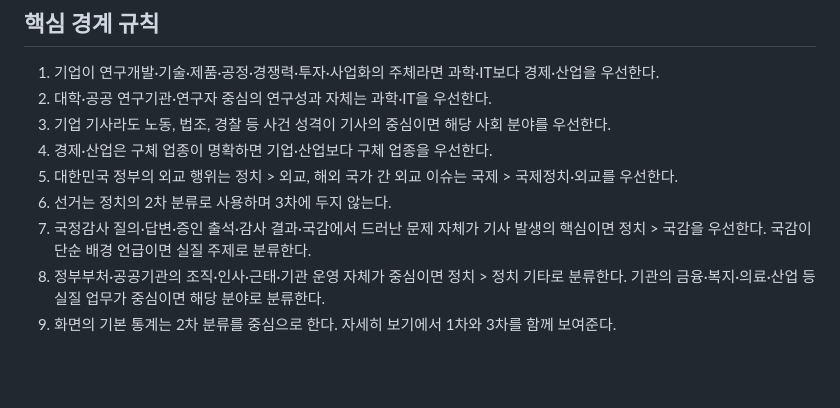
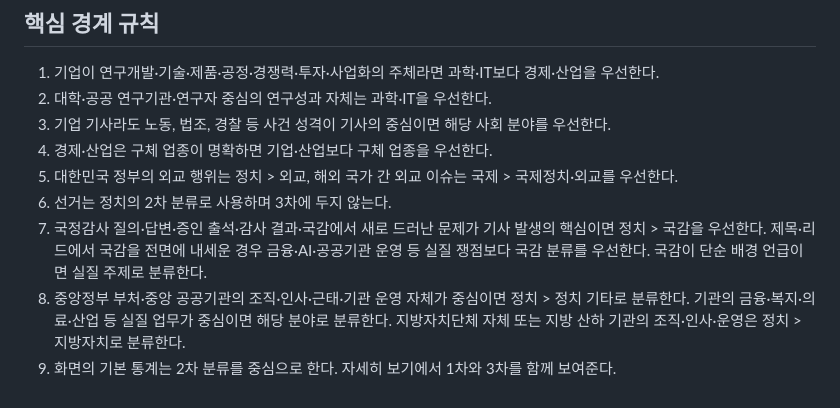
Before and after one commit to songseung88-sys/chwijae-summary, a Markdown page: docs/category_taxonomy_v0.3.md, the part around the change. Rendered like a GitHub page; blank space fills up the shorter version.

Commit message:
Clarify taxonomy v0.3 audit and public institution rules

```diff
--- a/docs/category_taxonomy_v0.3.md
+++ b/docs/category_taxonomy_v0.3.md
@@ -53,6 +53,6 @@ AI·소프트웨어 / 플랫폼·통신 / 반도체·전자기술 / 과학·연
 4. 경제·산업은 구체 업종이 명확하면 기업·산업보다 구체 업종을 우선한다.
 5. 대한민국 정부의 외교 행위는 정치 > 외교, 해외 국가 간 외교 이슈는 국제 > 국제정치·외교를 우선한다.
 6. 선거는 정치의 2차 분류로 사용하며 3차에 두지 않는다.
-7. 국정감사 질의·답변·증인 출석·감사 결과·국감에서 드러난 문제 자체가 기사 발생의 핵심이면 정치 > 국감을 우선한다. 국감이 단순 배경 언급이면 실질 주제로 분류한다.
-8. 정부부처·공공기관의 조직·인사·근태·기관 운영 자체가 중심이면 정치 > 정치 기타로 분류한다. 기관의 금융·복지·의료·산업 등 실질 업무가 중심이면 해당 분야로 분류한다.
+7. 국정감사 질의·답변·증인 출석·감사 결과·국감에서 새로 드러난 문제가 기사 발생의 핵심이면 정치 > 국감을 우선한다. 제목·리드에서 국감을 전면에 내세운 경우 금융·AI·공공기관 운영 등 실질 쟁점보다 국감 분류를 우선한다. 국감이 단순 배경 언급이면 실질 주제로 분류한다.
+8. 중앙정부 부처·중앙 공공기관의 조직·인사·근태·기관 운영 자체가 중심이면 정치 > 정치 기타로 분류한다. 기관의 금융·복지·의료·산업 등 실질 업무가 중심이면 해당 분야로 분류한다. 지방자치단체 자체 또는 지방 산하 기관의 조직·인사·운영은 정치 > 지방자치로 분류한다.
 9. 화면의 기본 통계는 2차 분류를 중심으로 한다. 자세히 보기에서 1차와 3차를 함께 보여준다.
```
